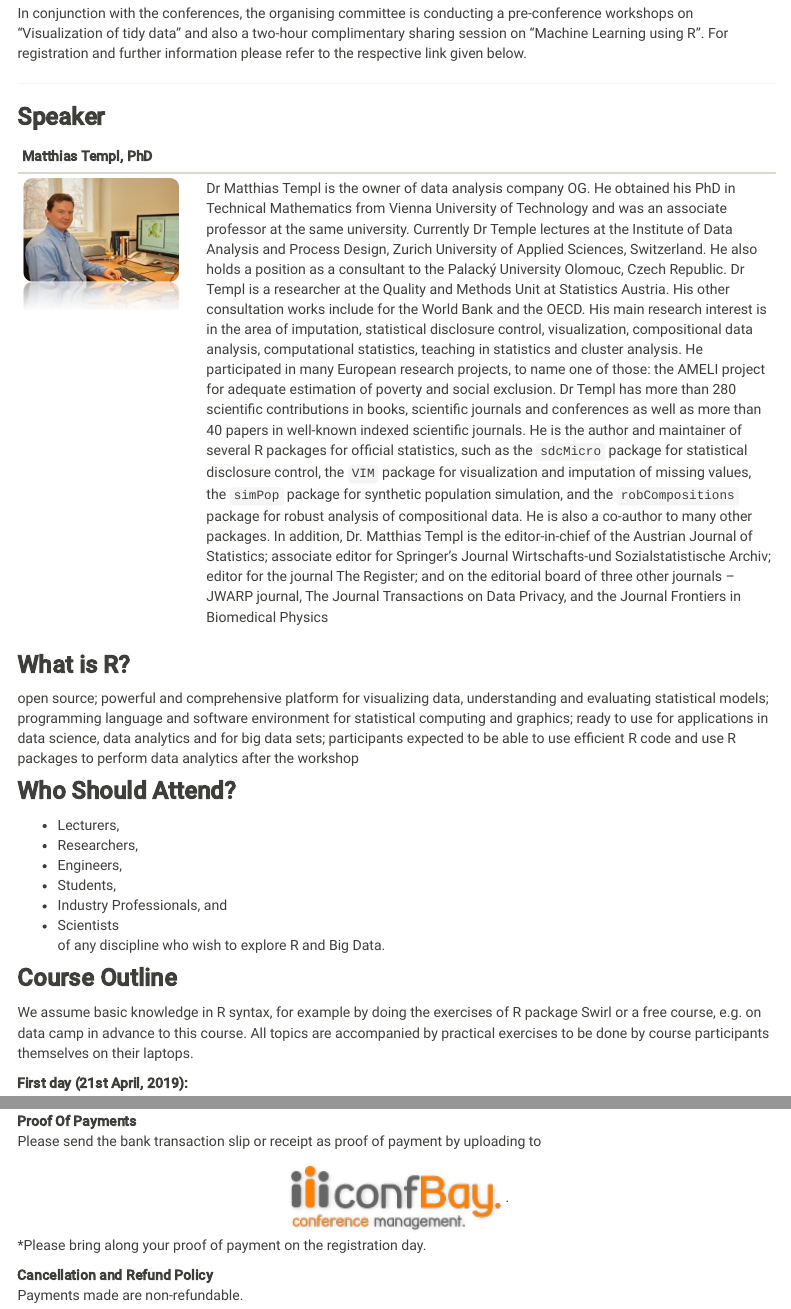
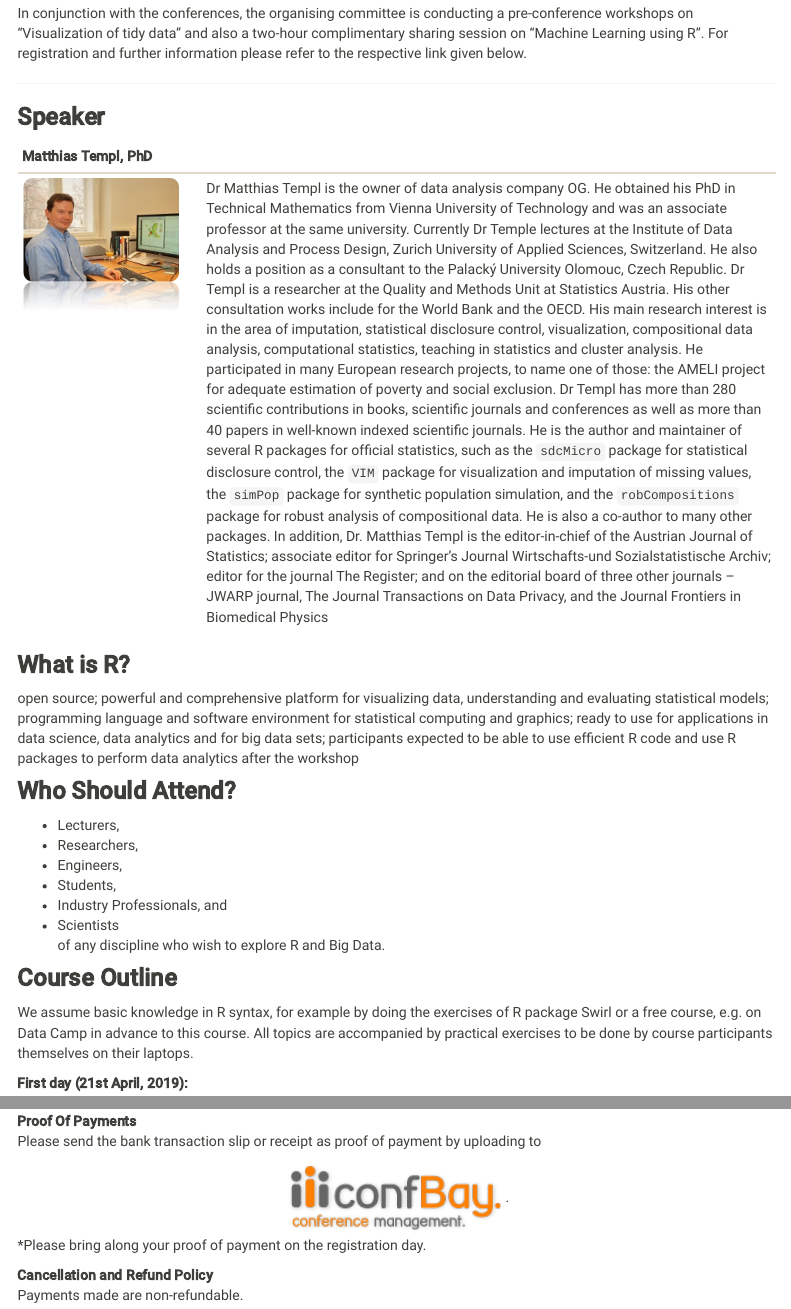
Before and after one commit to ariff118/icms2019_workshopR.github.io, an R Markdown document (index.Rmd): the page in a window 1100 px wide, from 580 px down, and a second part further down, joined at a grey line. Rendered offline with R 4.5, knitr and Pandoc, with nearby package versions; the code chunks are not run, so their results and figures are left out; a font, style sheet, LaTeX package, included part or bibliography that could not be used is replaced or left out; menus at the side of the page are left out.

Commit message:
Update index.Rmd

```diff
--- a/index.Rmd
+++ b/index.Rmd
@@ -60,7 +60,7 @@ of any discipline who wish to explore R and Big Data.
 
 
 ### **Course Outline**
-We assume basic knowledge in R syntax, for example by doing the exercises of R package Swirl or a free course, e.g. on data camp in advance to this course. All topics are accompanied by practical exercises to be done by course participants themselves on their laptops.
+We assume basic knowledge in R syntax, for example by doing the exercises of R package Swirl or a free course, e.g. on Data Camp in advance to this course. All topics are accompanied by practical exercises to be done by course participants themselves on their laptops.
 
 **First day (21st April, 2019):**
 
```
